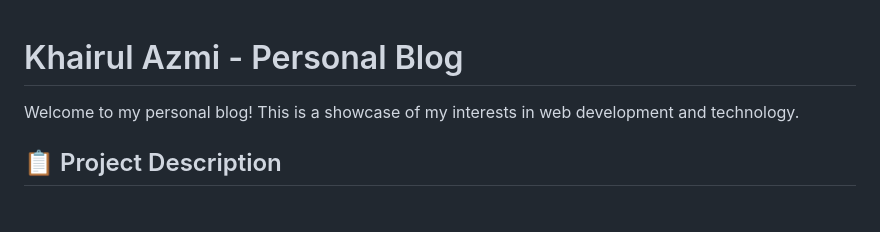
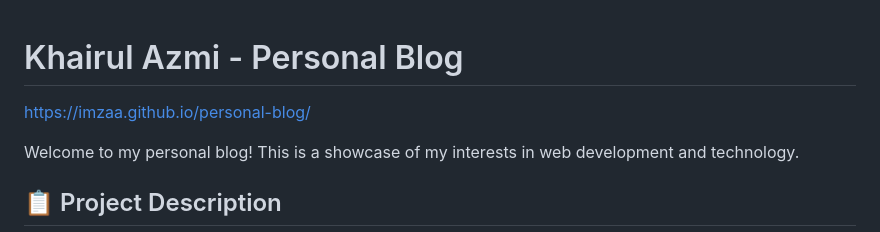
Before and after one commit to Imzaa/personal-blog, a Markdown page: README.md, the part around the change. Rendered like a GitHub page; blank space fills up the shorter version.

Commit message:
Update README with project URL
Added project URL to the README.

```diff
--- a/README.md
+++ b/README.md
@@ -1,4 +1,6 @@
 # Khairul Azmi - Personal Blog
+
+https://imzaa.github.io/personal-blog/
 
 Welcome to my personal blog! This is a showcase of my interests in web development and technology.
 
```
